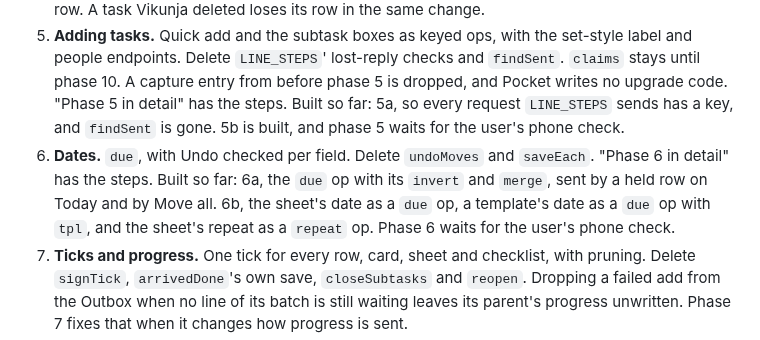
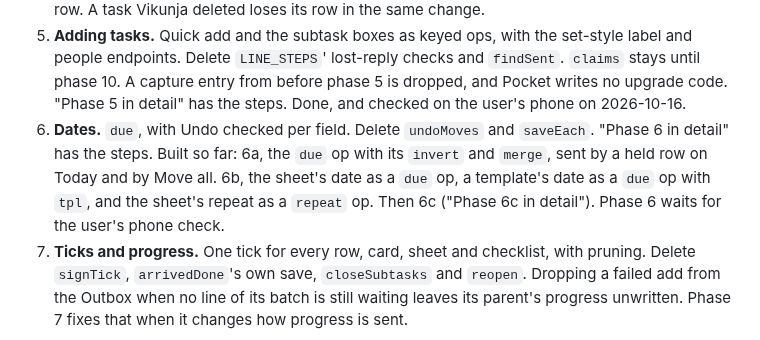
Before and after one commit to ssweber/pocket-for-vikunja, a Markdown page: docs/design/single-code-paths.md, the part around one of its changes. GitHub-like rendering.

```diff
--- a/docs/design/single-code-paths.md
+++ b/docs/design/single-code-paths.md
@@ -566,12 +566,11 @@ checks that Vikunja changed once. A phase that makes a change work offline also
 5. **Adding tasks.** Quick add and the subtask boxes as keyed ops, with the set-style label and people endpoints.
    Delete `LINE_STEPS`' lost-reply checks and `findSent`. `claims` stays until phase 10. A capture entry from before
    phase 5 is dropped, and Pocket writes no upgrade code. "Phase 5 in detail" has the steps.
-   Built so far: 5a, so every request `LINE_STEPS` sends has a key, and `findSent` is gone. 5b is built, and phase 5
-   waits for the user's phone check.
+   Done, and checked on the user's phone on 2026-10-16.
 6. **Dates.** `due`, with Undo checked per field. Delete `undoMoves` and `saveEach`. "Phase 6 in detail" has the steps.
    Built so far: 6a, the `due` op with its `invert` and `merge`, sent by a held row on Today and by Move all. 6b, the
    sheet's date as a `due` op, a template's date as a `due` op with `tpl`, and the sheet's repeat as a `repeat` op.
-   Phase 6 waits for the user's phone check.
+   Then 6c ("Phase 6c in detail"). Phase 6 waits for the user's phone check.
 7. **Ticks and progress.** One tick for every row, card, sheet and checklist, with pruning. Delete `signTick`,
    `arrivedDone`'s own save, `closeSubtasks` and `reopen`. Dropping a failed add from the Outbox when no line of its
    batch is still waiting leaves its parent's progress unwritten. Phase 7 fixes that when it changes how progress is
```
Also changed, not shown: other parts of docs/design/single-code-paths.md (+59 -20 lines).
